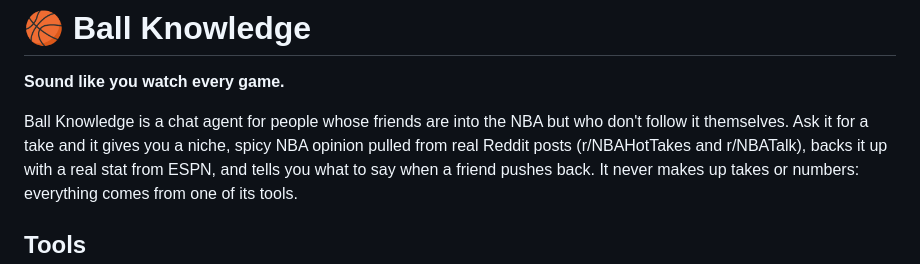
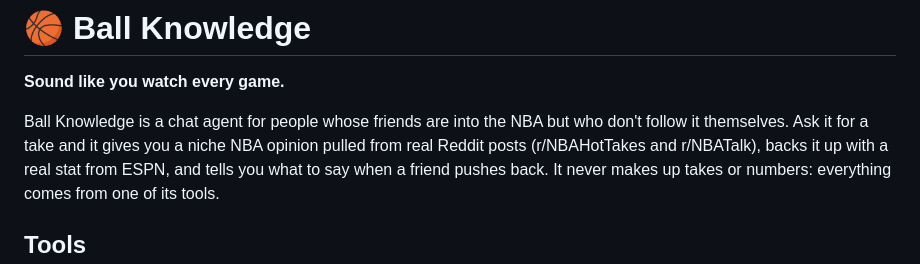
Before and after one commit to kandulapranav/NBA-Niche-Takes, a Markdown page: README.md, the part around the change. Rendered like a GitHub page.

```diff
--- a/README.md
+++ b/README.md
@@ -3,7 +3,7 @@
 **Sound like you watch every game.**
 
 Ball Knowledge is a chat agent for people whose friends are into the NBA but who don't follow
-it themselves. Ask it for a take and it gives you a niche, spicy NBA opinion pulled from real
+it themselves. Ask it for a take and it gives you a niche NBA opinion pulled from real
 Reddit posts (r/NBAHotTakes and r/NBATalk), backs it up with a real stat from ESPN, and tells
 you what to say when a friend pushes back. It never makes up takes or numbers: everything
 comes from one of its tools.
```
